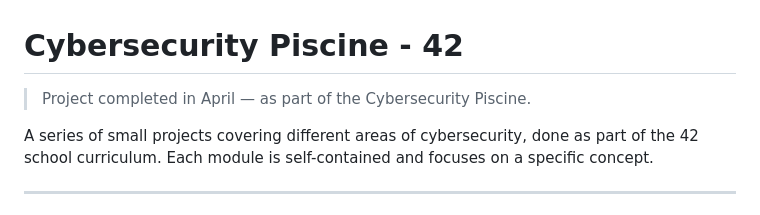
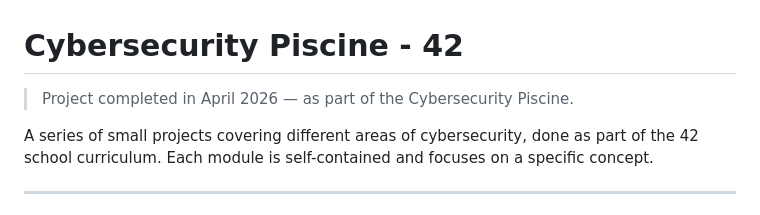
Before and after one commit to allemago/cybersecurity_piscine, a Markdown page: README.md, the part around the change. Drawn GitHub-style.

Commit message:
Update project completion date in README

```diff
--- a/README.md
+++ b/README.md
@@ -1,6 +1,6 @@
 # Cybersecurity Piscine - 42
 
-> Project completed in April — as part of the Cybersecurity Piscine.
+> Project completed in April 2026 — as part of the Cybersecurity Piscine.
 
 A series of small projects covering different areas of cybersecurity, done as part of the 42 school curriculum. Each module is self-contained and focuses on a specific concept.
 
```
